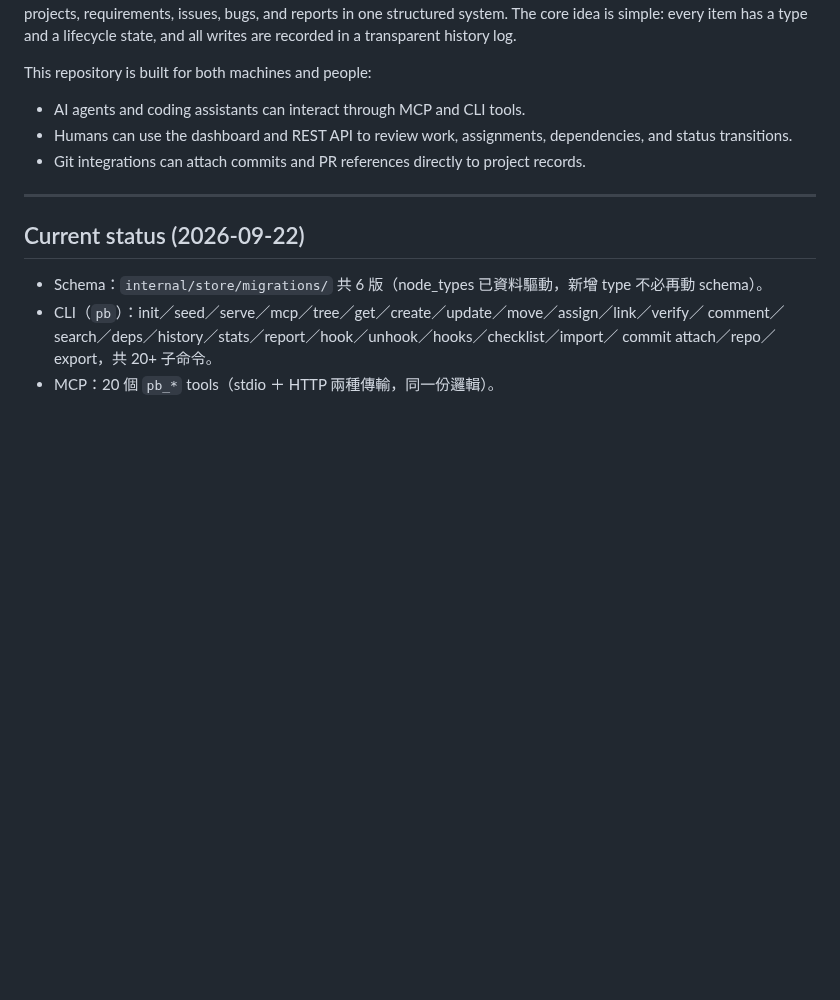
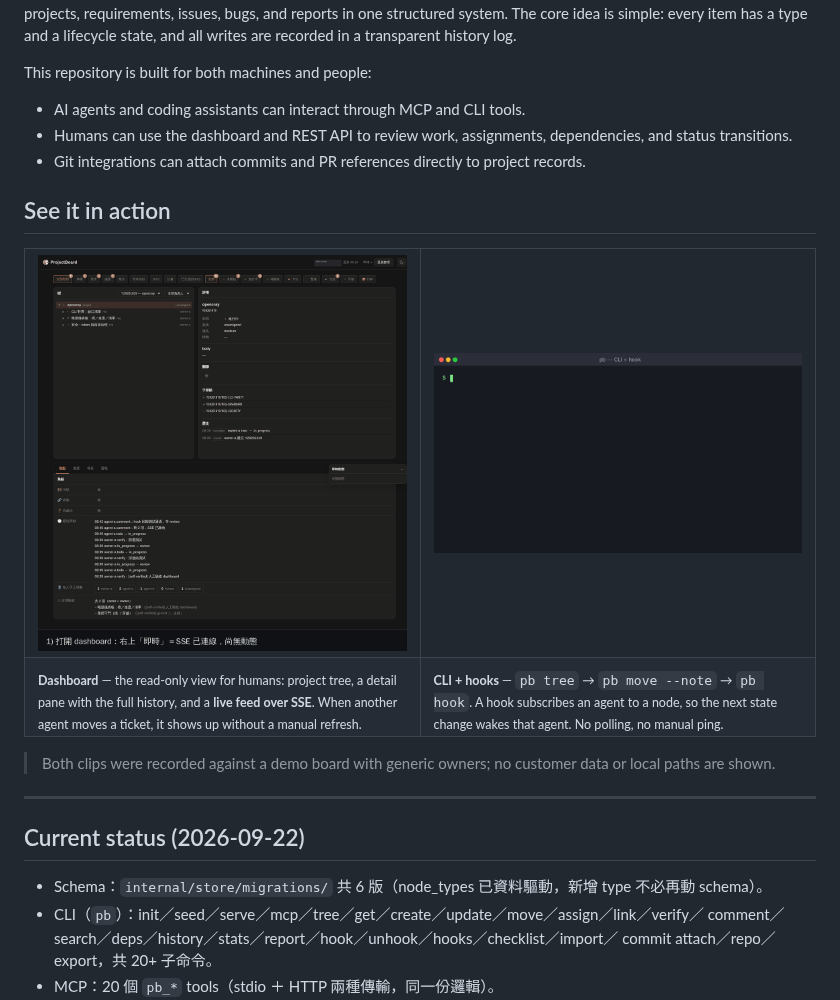
Before and after one commit to amgio38/Y20260923, a Markdown page: README.md, the part around the change. GitHub-like rendering; pictures changed too: docs/media/cli-hook.gif (added), docs/media/dashboard-live.gif (added); blank space fills up the shorter version.

Commit message:
docs: add dashboard and CLI demo GIFs to the README
Adds a short "See it in action" section at the top so the first screen shows
what the system looks like: the read-only dashboard with its live SSE event
feed, and the CLI flow from `pb tree` to `pb move --note` to `pb hook`.

Both clips were recorded against a demo board with generic owners, so no
customer data, real names or local paths appear in them.

Co-Authored-By: 螯蝦Pi（小蝦） <boostcyber@gmail.com>

```diff
--- a/README.md
+++ b/README.md
@@ -10,6 +10,25 @@ This repository is built for both machines and people:
 - AI agents and coding assistants can interact through MCP and CLI tools.
 - Humans can use the dashboard and REST API to review work, assignments, dependencies, and status transitions.
 - Git integrations can attach commits and PR references directly to project records.
+
+## See it in action
+
+<table>
+  <tr>
+    <td width="50%" valign="top">
+      <img src="docs/media/dashboard-live.gif" alt="ProjectBoard dashboard: project tree, detail pane with history, and a live event feed updating over SSE" width="480">
+    </td>
+    <td width="50%" valign="top">
+      <img src="docs/media/cli-hook.gif" alt="ProjectBoard CLI: pb tree, pb move with a note, pb hook subscription" width="480">
+    </td>
+  </tr>
+  <tr>
+    <td valign="top"><sub><b>Dashboard</b> — the read-only view for humans: project tree, a detail pane with the full history, and a <b>live feed over SSE</b>. When another agent moves a ticket, it shows up without a manual refresh.</sub></td>
+    <td valign="top"><sub><b>CLI + hooks</b> — <code>pb tree</code> → <code>pb move --note</code> → <code>pb hook</code>. A hook subscribes an agent to a node, so the next state change wakes that agent. No polling, no manual ping.</sub></td>
+  </tr>
+</table>
+
+> Both clips were recorded against a demo board with generic owners; no customer data or local paths are shown.
 
 ---
 
```
